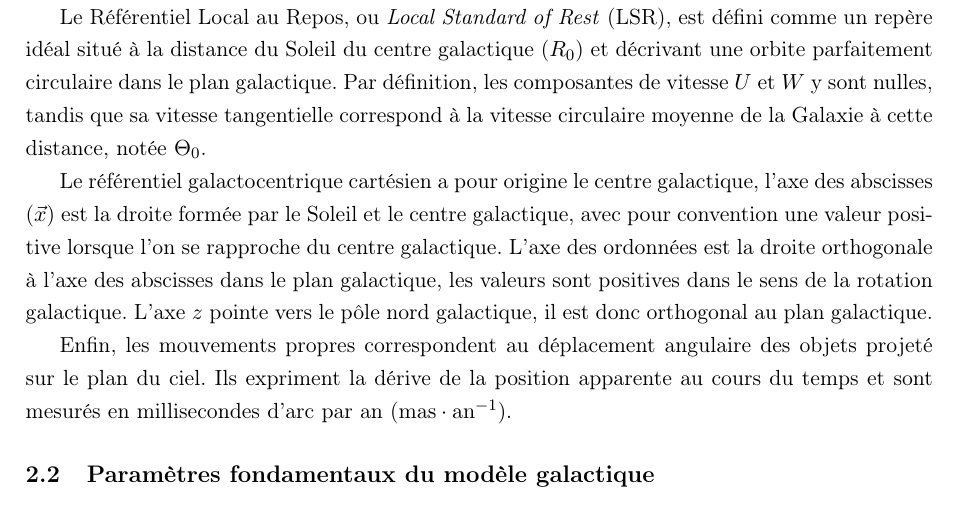
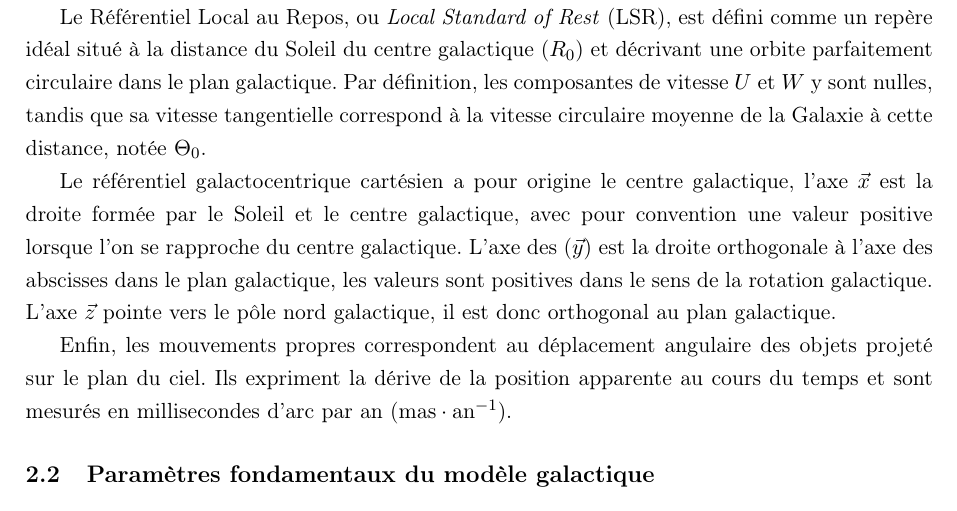
Before and after one commit to KyuriTaima/CygnusDynamics, a LaTeX paper (Rapport/Rapport de stage.tex): part of page 4 of 22, cut so that both start at the same text. Compiled offline with pdfLaTeX.

Commit message:
Overleaf Connect auto-sync [2026-06-12 10:59:48]

```diff
--- a/Rapport/Rapport de stage.tex
+++ b/Rapport/Rapport de stage.tex
@@ -119,7 +119,7 @@
 
 	Le Référentiel Local au Repos, ou \textit{Local Standard of Rest} (LSR), est défini comme un repère idéal situé à la distance du Soleil du centre galactique ($R_0$) et décrivant une orbite parfaitement circulaire dans le plan galactique. Par définition, les composantes de vitesse $U$ et $W$ y sont nulles, tandis que sa vitesse tangentielle correspond à la vitesse circulaire moyenne de la Galaxie à cette distance, notée $\Theta_0$.
 
-	Le référentiel galactocentrique cartésien a pour origine le centre galactique, l'axe des abscisses ($\vec{x}$) est la droite formée par le Soleil et le centre galactique, avec pour convention une valeur positive lorsque l'on se rapproche du centre galactique. L'axe des ordonnées est la droite orthogonale à l'axe des abscisses dans le plan galactique, les valeurs sont positives dans le sens de la rotation galactique. L'axe $z$ pointe vers le pôle nord galactique, il est donc orthogonal au plan galactique.
+	Le référentiel galactocentrique cartésien a pour origine le centre galactique, l'axe $\vec{x}$ est la droite formée par le Soleil et le centre galactique, avec pour convention une valeur positive lorsque l'on se rapproche du centre galactique. L'axe des ($\vec{y}$) est la droite orthogonale à l'axe des abscisses dans le plan galactique, les valeurs sont positives dans le sens de la rotation galactique. L'axe $\vec{z}$ pointe vers le pôle nord galactique, il est donc orthogonal au plan galactique.
 
 	Enfin, les mouvements propres correspondent au déplacement angulaire des objets projeté sur le plan du ciel. Ils expriment la dérive de la position apparente au cours du temps et sont mesurés en millisecondes d'arc par an ($\mathrm{mas}\cdot\mathrm{an}^{-1}$).
 
```
